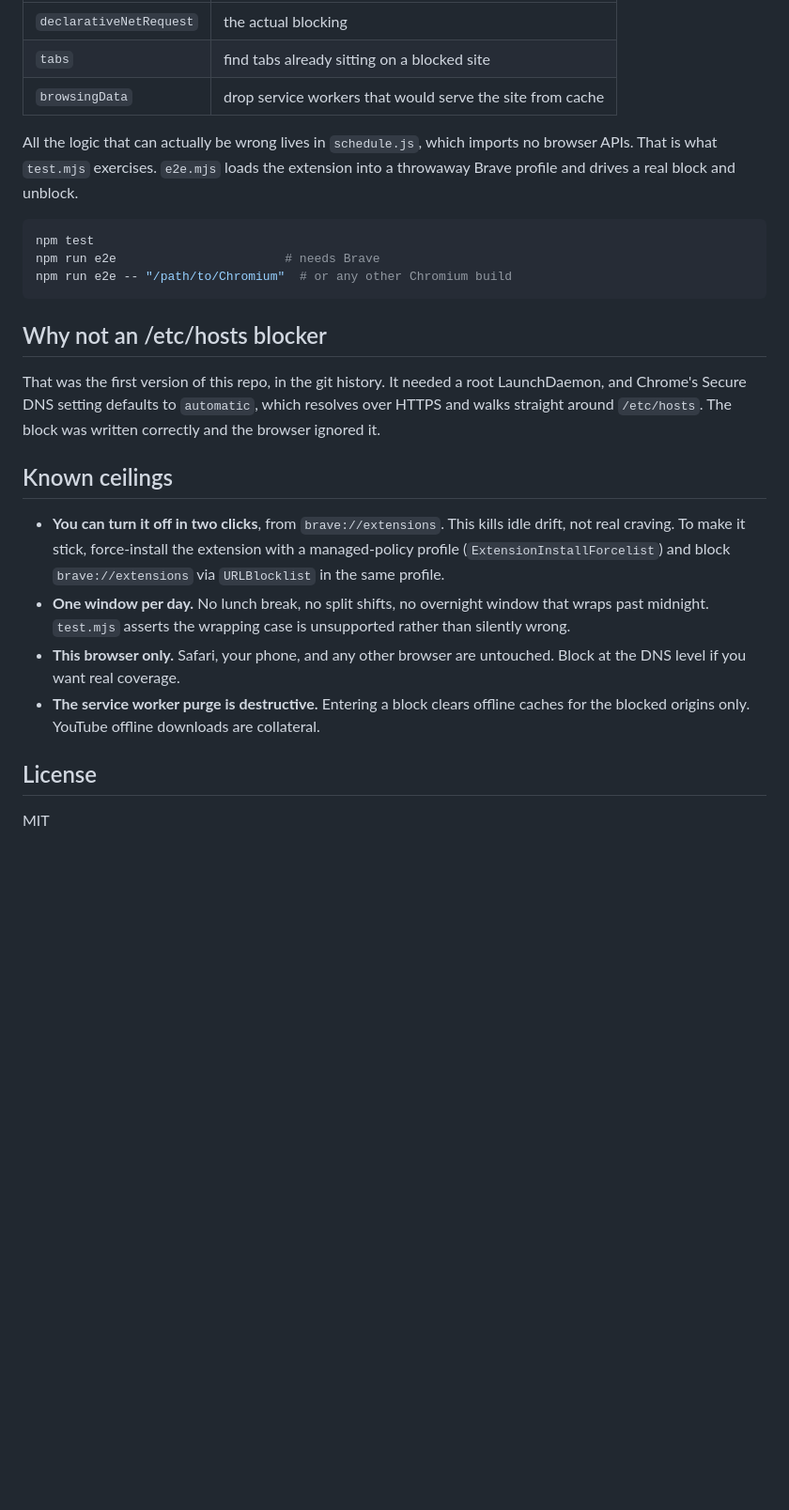
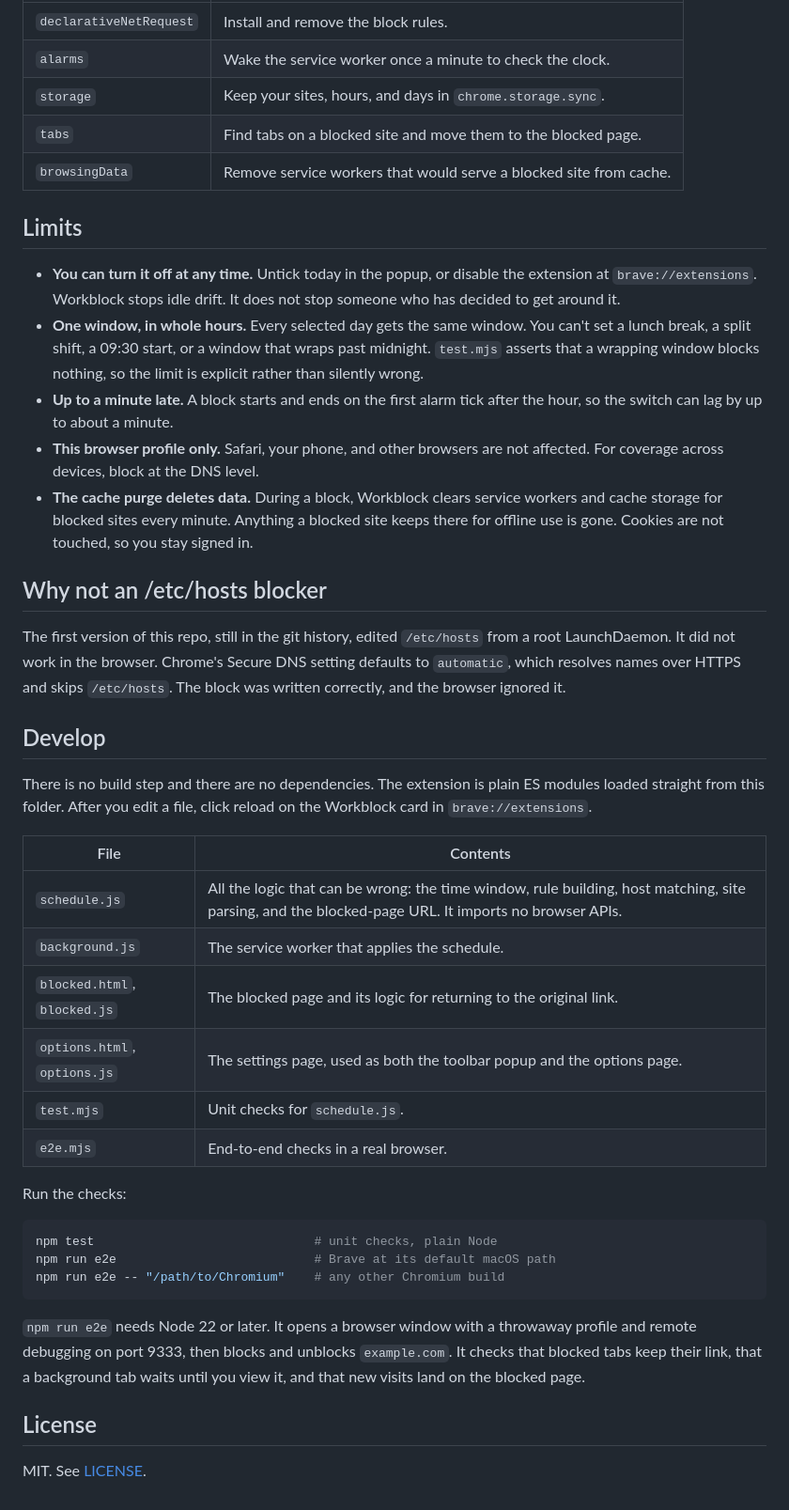
Before and after one commit to arianjinx/workblock, a Markdown page: README.md, the part around one of its changes. Shown at 94% size. GitHub-like rendering; blank space fills up the shorter version.

````diff
--- a/README.md
+++ b/README.md
@@ -51,39 +89,63 @@ That is what the three extra permissions buy:
 | --- | --- |
-| `declarativeNetRequest` | the actual blocking |
-| `tabs` | find tabs already sitting on a blocked site |
-| `browsingData` | drop service workers that would serve the site from cache |
+| `declarativeNetRequest` | Install and remove the block rules. |
+| `alarms` | Wake the service worker once a minute to check the clock. |
+| `storage` | Keep your sites, hours, and days in `chrome.storage.sync`. |
+| `tabs` | Find tabs on a blocked site and move them to the blocked page. |
+| `browsingData` | Remove service workers that would serve a blocked site from cache. |
 
-All the logic that can actually be wrong lives in `schedule.js`, which imports
-no browser APIs. That is what `test.mjs` exercises. `e2e.mjs` loads the
-extension into a throwaway Brave profile and drives a real block and unblock.
+## Limits
 
-```sh
-npm test
-npm run e2e                       # needs Brave
-npm run e2e -- "/path/to/Chromium"  # or any other Chromium build
-```
+- **You can turn it off at any time.** Untick today in the popup, or disable
+  the extension at `brave://extensions`. Workblock stops idle drift. It does
+  not stop someone who has decided to get around it.
+- **One window, in whole hours.** Every selected day gets the same window. You
+  can't set a lunch break, a split shift, a 09:30 start, or a window that wraps
+  past midnight. `test.mjs` asserts that a wrapping window blocks nothing, so
+  the limit is explicit rather than silently wrong.
+- **Up to a minute late.** A block starts and ends on the first alarm tick
+  after the hour, so the switch can lag by up to about a minute.
+- **This browser profile only.** Safari, your phone, and other browsers are
+  not affected. For coverage across devices, block at the DNS level.
+- **The cache purge deletes data.** During a block, Workblock clears service
+  workers and cache storage for blocked sites every minute. Anything a blocked
+  site keeps there for offline use is gone. Cookies are not touched, so you
+  stay signed in.
 
 ## Why not an /etc/hosts blocker
 
-That was the first version of this repo, in the git history. It needed a root
-LaunchDaemon, and Chrome's Secure DNS setting defaults to `automatic`, which
-resolves over HTTPS and walks straight around `/etc/hosts`. The block was
-written correctly and the browser ignored it.
+The first version of this repo, still in the git history, edited `/etc/hosts`
+from a root LaunchDaemon. It did not work in the browser. Chrome's Secure DNS
+setting defaults to `automatic`, which resolves names over HTTPS and skips
+`/etc/hosts`. The block was written correctly, and the browser ignored it.
 
-## Known ceilings
+## Develop
 
-- **You can turn it off in two clicks**, from `brave://extensions`. This kills
-  idle drift, not real craving. To make it stick, force-install the extension
-  with a managed-policy profile (`ExtensionInstallForcelist`) and block
-  `brave://extensions` via `URLBlocklist` in the same profile.
-- **One window per day.** No lunch break, no split shifts, no overnight window
-  that wraps past midnight. `test.mjs` asserts the wrapping case is unsupported
-  rather than silently wrong.
-- **This browser only.** Safari, your phone, and any other browser are
-  untouched. Block at the DNS level if you want real coverage.
-- **The service worker purge is destructive.** Entering a block clears offline
-  caches for the blocked origins only. YouTube offline downloads are collateral.
+There is no build step and there are no dependencies. The extension is plain ES
+modules loaded straight from this folder. After you edit a file, click reload
+on the Workblock card in `brave://extensions`.
+
+| File | Contents |
+| --- | --- |
+| `schedule.js` | All the logic that can be wrong: the time window, rule building, host matching, site parsing, and the blocked-page URL. It imports no browser APIs. |
+| `background.js` | The service worker that applies the schedule. |
+| `blocked.html`, `blocked.js` | The blocked page and its logic for returning to the original link. |
+| `options.html`, `options.js` | The settings page, used as both the toolbar popup and the options page. |
+| `test.mjs` | Unit checks for `schedule.js`. |
+| `e2e.mjs` | End-to-end checks in a real browser. |
+
+Run the checks:
+
+```sh
+npm test                              # unit checks, plain Node
+npm run e2e                           # Brave at its default macOS path
+npm run e2e -- "/path/to/Chromium"    # any other Chromium build
+```
+
+`npm run e2e` needs Node 22 or later. It opens a browser window with a
+throwaway profile and remote debugging on port 9333, then blocks and unblocks
+`example.com`. It checks that blocked tabs keep their link, that a background
+tab waits until you view it, and that new visits land on the blocked page.
 
 ## License
 
-MIT
+MIT. See [LICENSE](LICENSE).
````
Also changed, not shown: other parts of README.md (+71 -33 lines).
